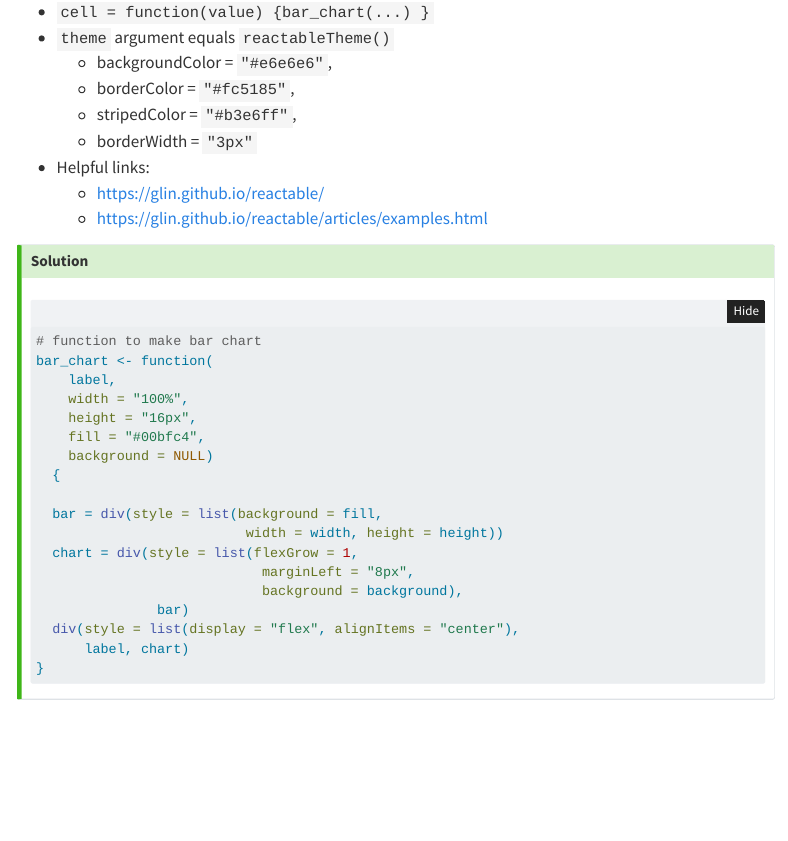
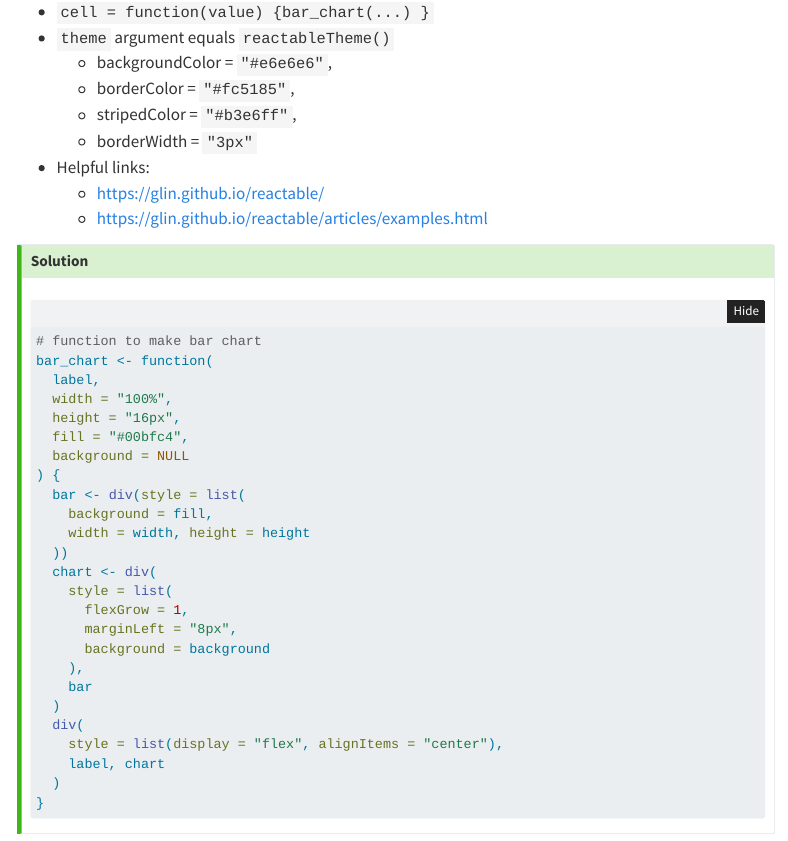
Before and after one commit to mattsheng/stat-302-L15-tables-2, a Quarto document (template_L15.qmd): the page in a window 1100 px wide, from 1660 px down. Rendered offline with R 4.5, knitr and Pandoc in place of Quarto, with nearby package versions; menus at the side of the page are left out.

Commit message:
minor updates

````diff
--- a/template_L15.qmd
+++ b/template_L15.qmd
@@ -115,21 +115,28 @@ Using the `movie_ratings` dataset, recreate the following graphic as precisely a
 
 # function to make bar chart
 bar_chart <- function(
-    label,
-    width = "100%",
-    height = "16px",
-    fill = "#00bfc4",
-    background = NULL)
-  {
-
-  bar = div(style = list(background = fill,
-                          width = width, height = height))
-  chart = div(style = list(flexGrow = 1,
-                            marginLeft = "8px",
-                            background = background),
-               bar)
-  div(style = list(display = "flex", alignItems = "center"),
-      label, chart)
+  label,
+  width = "100%",
+  height = "16px",
+  fill = "#00bfc4",
+  background = NULL
+) {
+  bar <- div(style = list(
+    background = fill,
+    width = width, height = height
+  ))
+  chart <- div(
+    style = list(
+      flexGrow = 1,
+      marginLeft = "8px",
+      background = background
+    ),
+    bar
+  )
+  div(
+    style = list(display = "flex", alignItems = "center"),
+    label, chart
+  )
 }
 ```
 
````
